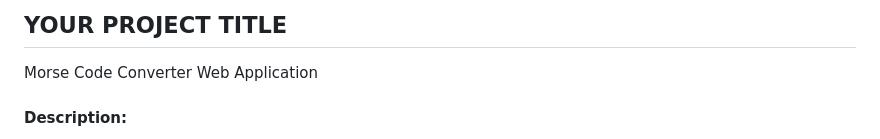
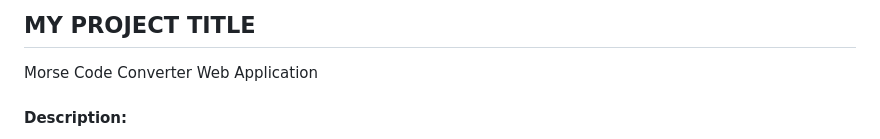
Before and after one commit to pyaiShark/Morse-Code-Convert, a Markdown page: README.md, the part around the change. Rendered like a GitHub page.

Commit message:
Update README.md
Fix some sentences

```diff
--- a/README.md
+++ b/README.md
@@ -1,4 +1,4 @@
-## YOUR PROJECT TITLE
+## MY PROJECT TITLE
 Morse Code Converter Web Application
 
 #### Description:
```
